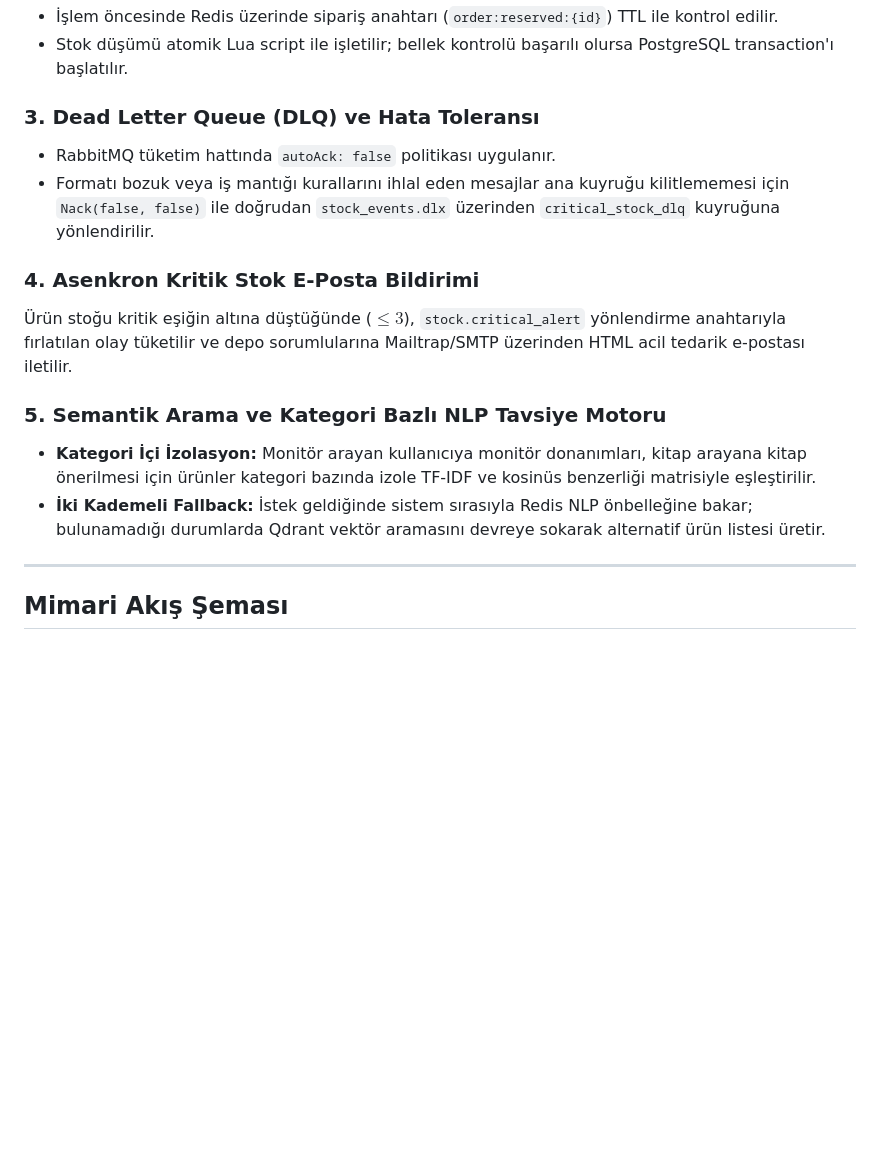
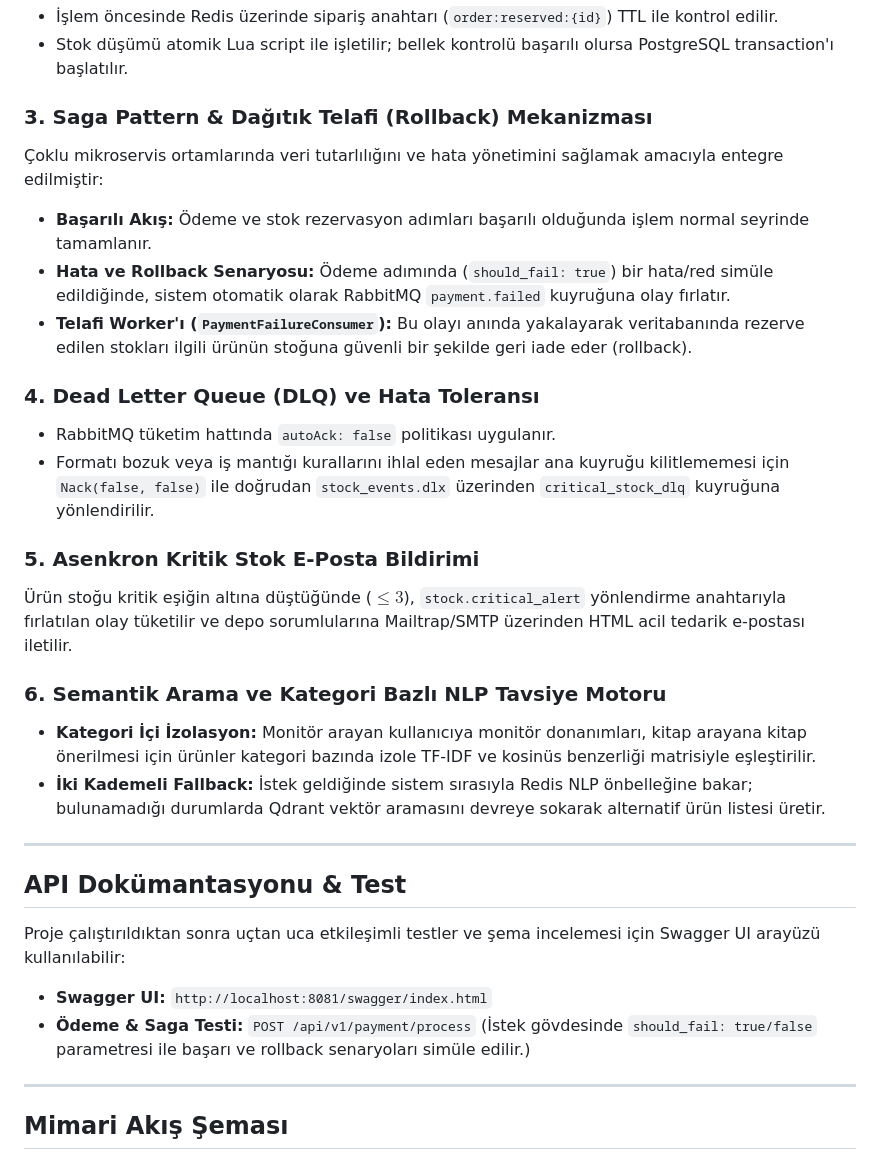
Before and after one commit to gulerfrkann/go-stock-service, a Markdown page: README.md, the part around one of its changes. Rendered like a GitHub page; blank space fills up the shorter version.

Commit message:
docs: profesyonel README.md güncellendi (Saga Pattern ve Swagger eklendi)

```diff
--- a/README.md
+++ b/README.md
@@ -34,16 +34,29 @@ Eşzamanlı gelen yoğun isteklerde **race condition**, **over-selling** ve mük
 - İşlem öncesinde Redis üzerinde sipariş anahtarı (`order:reserved:{id}`) TTL ile kontrol edilir.
 - Stok düşümü atomik Lua script ile işletilir; bellek kontrolü başarılı olursa PostgreSQL transaction'ı başlatılır.
 
-### 3. Dead Letter Queue (DLQ) ve Hata Toleransı
+### 3. Saga Pattern & Dağıtık Telafi (Rollback) Mekanizması
+Çoklu mikroservis ortamlarında veri tutarlılığını ve hata yönetimini sağlamak amacıyla entegre edilmiştir:
+- **Başarılı Akış:** Ödeme ve stok rezervasyon adımları başarılı olduğunda işlem normal seyrinde tamamlanır.
+- **Hata ve Rollback Senaryosu:** Ödeme adımında (`should_fail: true`) bir hata/red simüle edildiğinde, sistem otomatik olarak RabbitMQ `payment.failed` kuyruğuna olay fırlatır.
+- **Telafi Worker'ı (`PaymentFailureConsumer`):** Bu olayı anında yakalayarak veritabanında rezerve edilen stokları ilgili ürünün stoğuna güvenli bir şekilde geri iade eder (rollback).
+
+### 4. Dead Letter Queue (DLQ) ve Hata Toleransı
 - RabbitMQ tüketim hattında `autoAck: false` politikası uygulanır.
 - Formatı bozuk veya iş mantığı kurallarını ihlal eden mesajlar ana kuyruğu kilitlememesi için `Nack(false, false)` ile doğrudan `stock_events.dlx` üzerinden `critical_stock_dlq` kuyruğuna yönlendirilir.
 
-### 4. Asenkron Kritik Stok E-Posta Bildirimi
+### 5. Asenkron Kritik Stok E-Posta Bildirimi
 Ürün stoğu kritik eşiğin altına düştüğünde ($\le 3$), `stock.critical_alert` yönlendirme anahtarıyla fırlatılan olay tüketilir ve depo sorumlularına Mailtrap/SMTP üzerinden HTML acil tedarik e-postası iletilir.
 
-### 5. Semantik Arama ve Kategori Bazlı NLP Tavsiye Motoru
+### 6. Semantik Arama ve Kategori Bazlı NLP Tavsiye Motoru
 - **Kategori İçi İzolasyon:** Monitör arayan kullanıcıya monitör donanımları, kitap arayana kitap önerilmesi için ürünler kategori bazında izole TF-IDF ve kosinüs benzerliği matrisiyle eşleştirilir.
 - **İki Kademeli Fallback:** İstek geldiğinde sistem sırasıyla Redis NLP önbelleğine bakar; bulunamadığı durumlarda Qdrant vektör aramasını devreye sokarak alternatif ürün listesi üretir.
+
+---
+
+##  API Dokümantasyonu & Test
+Proje çalıştırıldıktan sonra uçtan uca etkileşimli testler ve şema incelemesi için Swagger UI arayüzü kullanılabilir:
+- **Swagger UI:** `http://localhost:8081/swagger/index.html`
+- **Ödeme & Saga Testi:** `POST /api/v1/payment/process` (İstek gövdesinde `should_fail: true/false` parametresi ile başarı ve rollback senaryoları simüle edilir.)
 
 ---
 
```
Also changed, not shown: other parts of README.md (+1 -1 lines).
